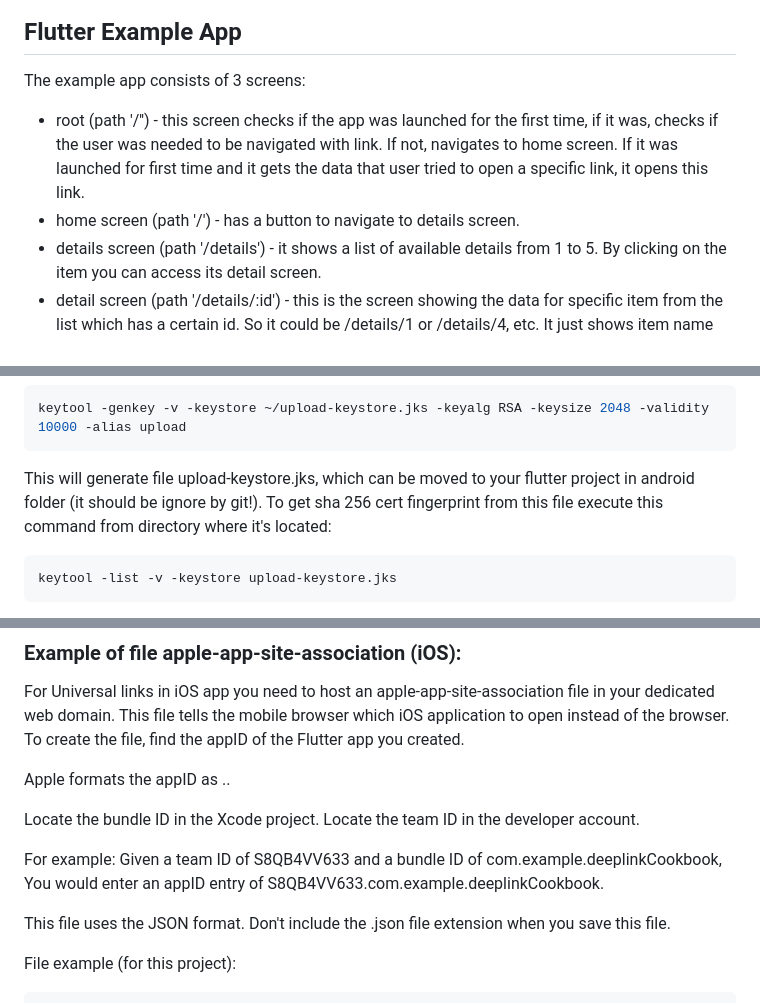
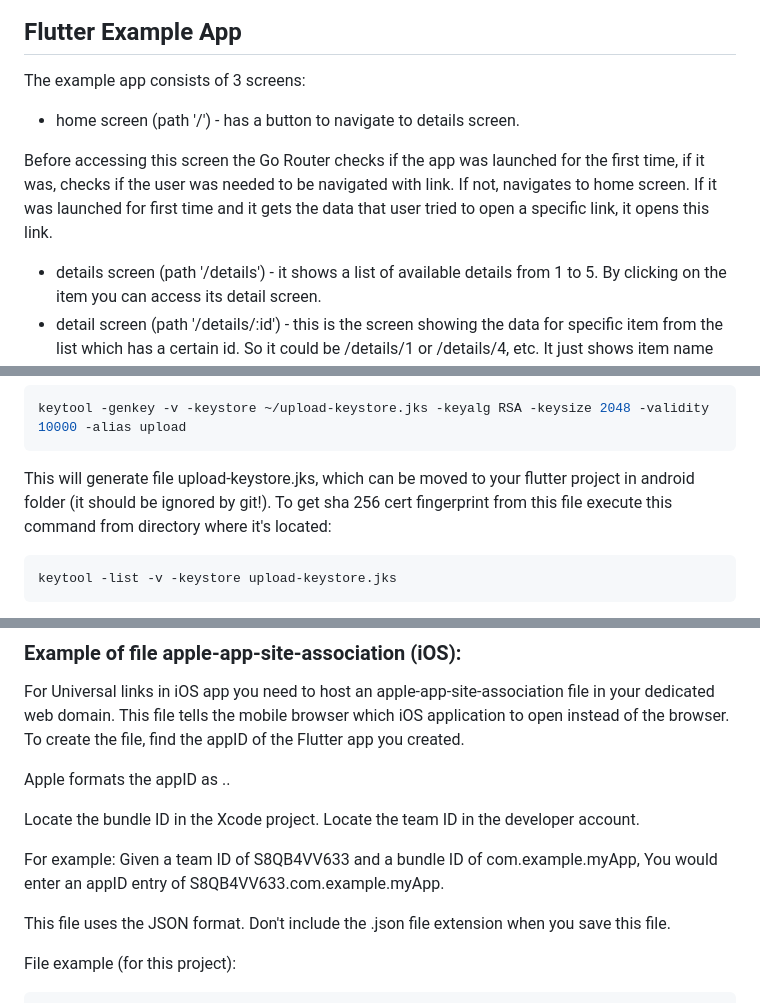
Before and after one commit to 23devs/flutter-deferred-deep-linking-example, a Markdown page: README.md, 3 parts joined by grey strips. Drawn GitHub-style.

````diff
--- a/README.md
+++ b/README.md
@@ -10,8 +10,10 @@
 
 The example app consists of 3 screens:
 
-* root (path '/'') - this screen checks if the app was launched for the first time, if it was, checks if the user was needed to be navigated with link. If not, navigates to home screen. If it was launched for first time and it gets the data that user tried to open a specific link, it opens this link.
 * home screen (path '/') - has a button to navigate to details screen.
+
+Before accessing this screen the Go Router checks if the app was launched for the first time, if it was, checks if the user was needed to be navigated with link. If not, navigates to home screen. If it was launched for first time and it gets the data that user tried to open a specific link, it opens this link.
+
 * details screen (path '/details') - it shows a list of available details from 1 to 5. By clicking on the item you can access its detail screen.
 * detail screen (path '/details/:id') - this is the screen showing the data for specific item from the list which has a certain id. So it could be /details/1 or /details/4, etc. It just shows item name with its id.
 
@@ -125,7 +127,7 @@ How to get the sha256 fingerprint:
 keytool -genkey -v -keystore ~/upload-keystore.jks -keyalg RSA -keysize 2048 -validity 10000 -alias upload
 ```
 
-This will generate file upload-keystore.jks, which can be moved to your flutter project in android folder (it should be ignore by git!).
+This will generate file upload-keystore.jks, which can be moved to your flutter project in android folder (it should be ignored by git!).
 To get sha 256 cert fingerprint from this file execute this command from directory where it's located:
 
 ```sh
@@ -148,7 +150,7 @@ Apple formats the appID as <team id>.<bundle id>.
 Locate the bundle ID in the Xcode project.
 Locate the team ID in the developer account.
 
-For example: Given a team ID of S8QB4VV633 and a bundle ID of com.example.deeplinkCookbook, You would enter an appID entry of S8QB4VV633.com.example.deeplinkCookbook.
+For example: Given a team ID of S8QB4VV633 and a bundle ID of com.example.myApp, You would enter an appID entry of S8QB4VV633.com.example.myApp.
 
 This file uses the JSON format. Don't include the .json file extension when you save this file.
 
````
